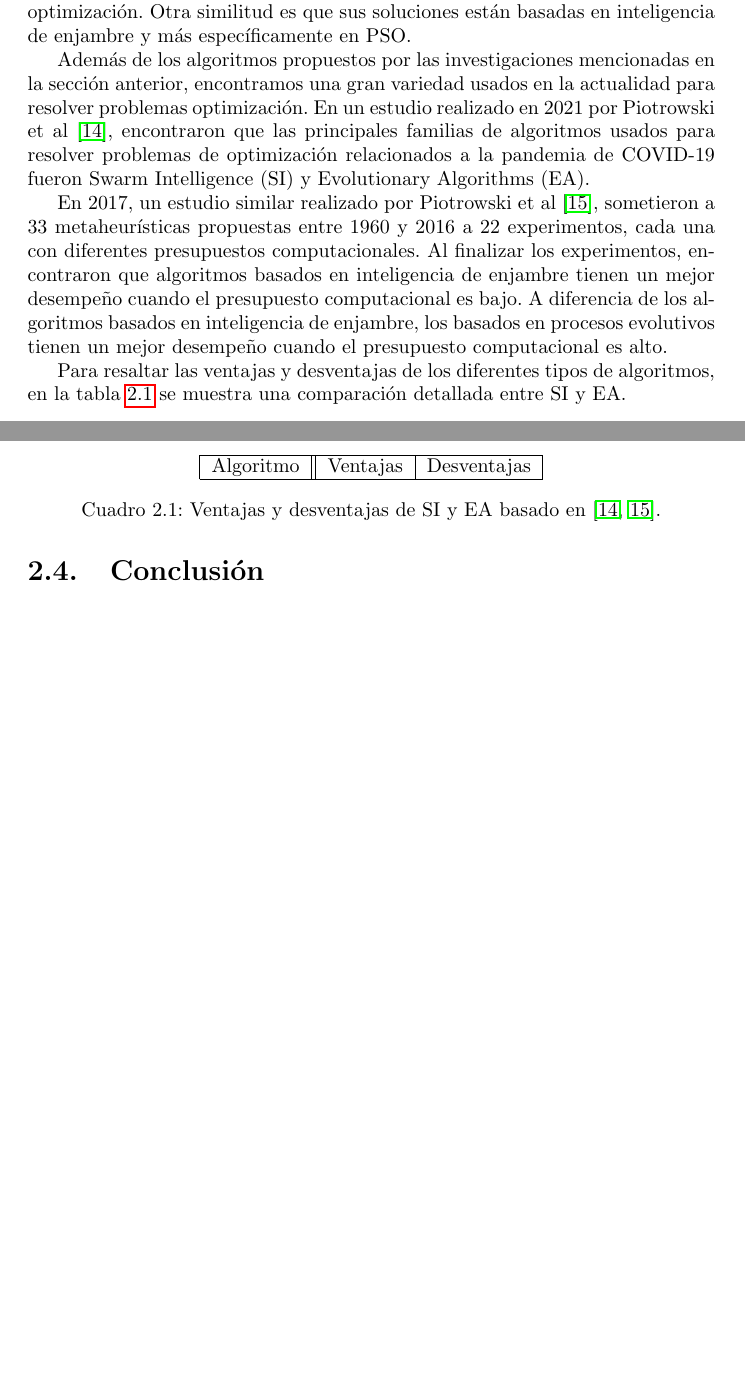
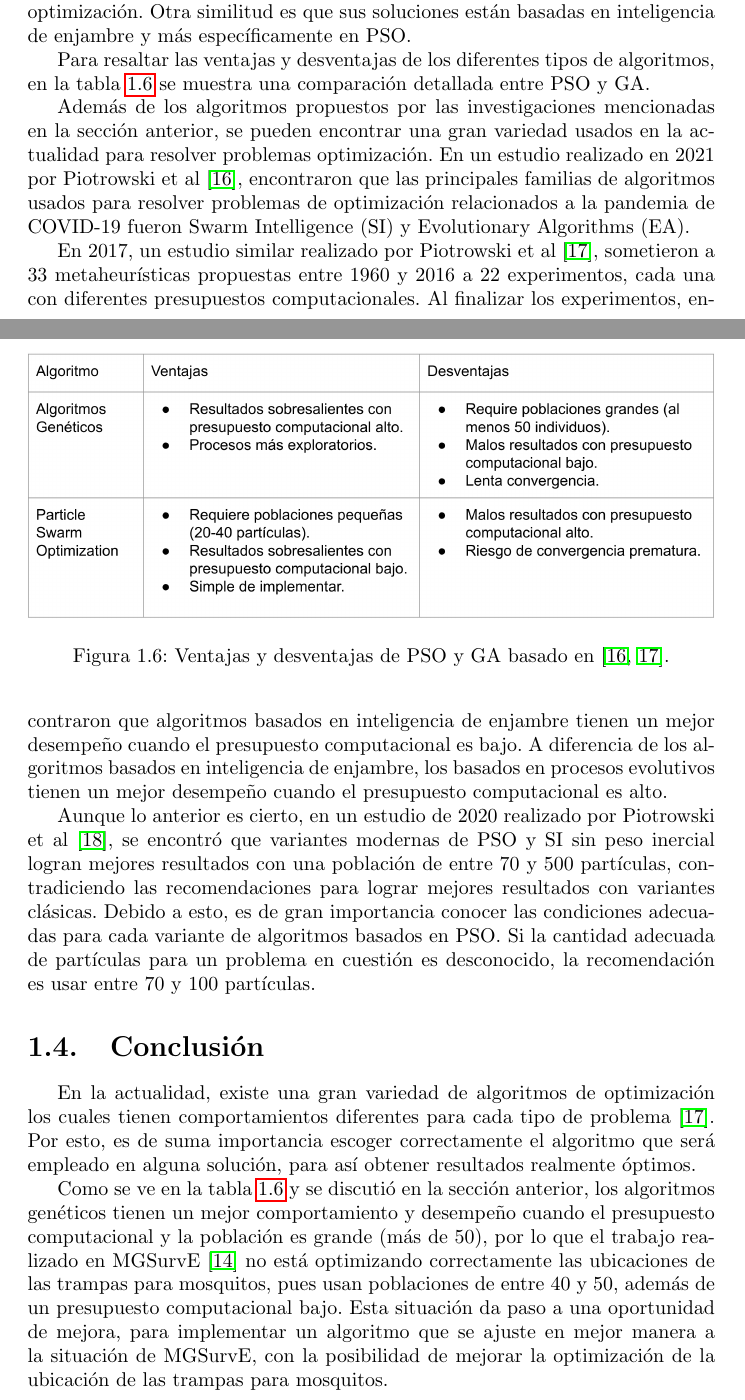
Before and after one commit to Topi99/tesina, a LaTeX document (tesina/tesina.tex): two parts of pages 12 and 13 of 20 before the commit and two parts of pages 11 and 12 of 14 after it, joined at a grey line, cut so that both start at the same text, the shorter picture padded with empty space. Compiled offline with pdfLaTeX.

Commit message:
docs: :rocket:

```diff
--- a/tesina/tesina.tex
+++ b/tesina/tesina.tex
@@ -255,40 +299,60 @@
 
-    Además de los algoritmos propuestos por las investigaciones mencionadas en
-    la sección anterior, encontramos una gran variedad usados en la actualidad
-    para resolver problemas optimización. En un estudio realizado en 2021 por
-    Piotrowski et al \cite{DE&PSOCov}, encontraron que las principales familias
-    de algoritmos usados para resolver problemas de optimización relacionados a
-    la pandemia de COVID-19 fueron Swarm Intelligence (SI) y Evolutionary
-    Algorithms (EA).
+  Para resaltar las ventajas y desventajas de los diferentes tipos de
+  algoritmos, en la tabla \ref{table:pso-ga-pros-cons} se muestra una
+  comparación detallada entre PSO y GA.
 
-    En 2017, un estudio similar realizado por Piotrowski et al
-    \cite{SwarmVsEvol}, sometieron a 33 metaheurísticas propuestas entre 1960 y
-    2016 a 22 experimentos, cada una con diferentes presupuestos
-    computacionales. Al finalizar los experimentos, encontraron que algoritmos
-    basados en inteligencia de enjambre tienen un mejor desempeño cuando el
-    presupuesto computacional es bajo. A diferencia de los algoritmos basados en
-    inteligencia de enjambre, los basados en procesos evolutivos tienen un mejor
-    desempeño cuando el presupuesto computacional es alto.
+  \begin{figure}[ht!]
+    \includegraphics[width=\textwidth]{pso-ga-pros-cons.png}
+    \caption{Ventajas y desventajas de PSO y GA basado en
+      \cite{DE&PSOCov, SwarmVsEvol}.}
+    \label{table:pso-ga-pros-cons}
+  \end{figure}
 
-    Para resaltar las ventajas y desventajas de los diferentes tipos de
-    algoritmos, en la tabla \ref{table:pso-ga-pros-cons} se muestra una
-    comparación detallada entre SI y EA.
+  Además de los algoritmos propuestos por las investigaciones mencionadas en la
+  sección anterior, se pueden encontrar una gran variedad usados en la
+  actualidad para
+  resolver problemas optimización. En un estudio realizado en 2021 por
+  Piotrowski et al \cite{DE&PSOCov}, encontraron que las principales familias de
+  algoritmos usados para resolver problemas de optimización relacionados a la
+  pandemia de COVID-19 fueron Swarm Intelligence (SI) y Evolutionary Algorithms
+  (EA).
 
-    \begin{table}[h!]
-      \centering
-      \begin{tabular}{ |c||c|c| }
-        \hline
-        Algoritmo & Ventajas & Desventajas \\
-        \hline
-      \end{tabular}
-      \caption{Ventajas y desventajas de SI y EA basado en
-        \cite{DE&PSOCov, SwarmVsEvol}.}
-      \label{table:pso-ga-pros-cons}
-    \end{table}
+  En 2017, un estudio similar realizado por Piotrowski et al \cite{SwarmVsEvol},
+  sometieron a 33 metaheurísticas propuestas entre 1960 y 2016 a 22
+  experimentos, cada una con diferentes presupuestos computacionales.
+  Al finalizar los experimentos, encontraron que algoritmos basados en
+  inteligencia de enjambre tienen un mejor desempeño cuando el presupuesto
+  computacional es bajo. A diferencia de los algoritmos basados en inteligencia
+  de enjambre, los basados en procesos evolutivos tienen un mejor desempeño
+  cuando el presupuesto computacional es alto.
+
+  Aunque lo anterior es cierto, en un estudio de 2020 realizado por Piotrowski
+  et al \cite{PSOPopulationSize}, se encontró que variantes modernas de PSO y
+  SI sin peso inercial
+  logran mejores resultados con una población de entre 70 y 500 partículas,
+  contradiciendo las recomendaciones para lograr mejores resultados con
+  variantes clásicas.
+  Debido a esto, es de gran importancia conocer las condiciones adecuadas para
+  cada variante de algoritmos basados en PSO. Si la cantidad adecuada de
+  partículas para un problema en cuestión es desconocido, la recomendación es
+  usar entre 70 y 100 partículas.
 
 \section{Conclusión}
 
-\chapter{Problema y justificación}
+  En la actualidad, existe una gran variedad de algoritmos de optimización los
+  cuales tienen comportamientos diferentes para cada tipo de problema
+  \cite{SwarmVsEvol}. Por esto, es de suma importancia escoger correctamente el
+  algoritmo que será empleado en alguna solución, para así obtener resultados
+  realmente óptimos.
 
-\chapter{Solución}
+  Como se ve en la tabla \ref{table:pso-ga-pros-cons} y se discutió en la
+  sección anterior, los algoritmos genéticos tienen un mejor comportamiento y
+  desempeño cuando el presupuesto computacional y la población es grande
+  (más de 50), por lo que el trabajo realizado en MGSurvE \cite{MGSurvE} no
+  está optimizando correctamente las ubicaciones de las trampas para mosquitos,
+  pues usan poblaciones de entre 40 y 50, además de un presupuesto computacional
+  bajo. Esta situación da paso a una oportunidad de mejora, para implementar un
+  algoritmo que se ajuste en mejor manera a la situación de MGSurvE, con la
+  posibilidad de mejorar la optimización de la ubicación de las trampas para
+  mosquitos.
 
```
Also changed, not shown: tesina/img/fig:mgsurve-landscape-diagram.jpeg (added), tesina/img/pso-ga-pros-cons.png (added), tesina/tesina.pdf, tesina/tesina.tex (88 more changed lines), 4 other files.
